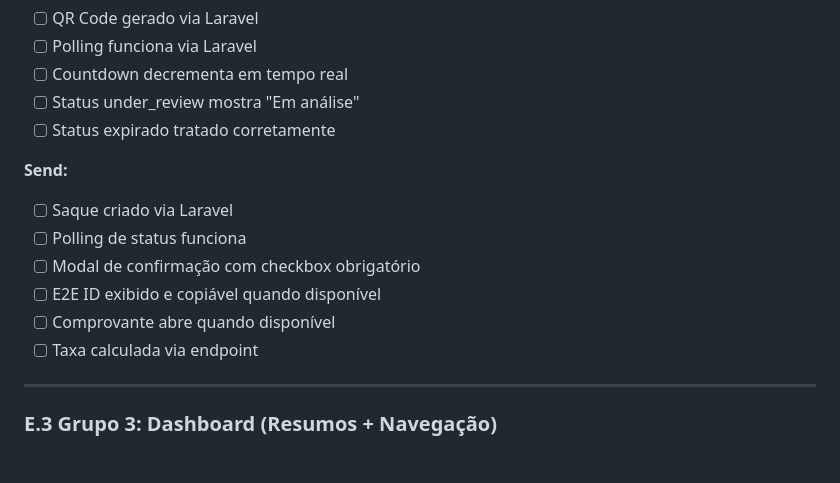
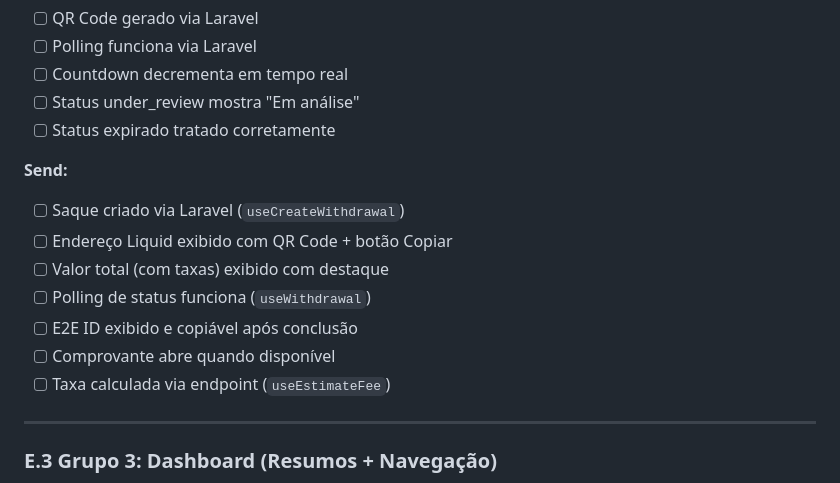
Before and after one commit to pabloh4516/flyerx, a Markdown page: docs/integracao/02-decisoes-integracao.md, the part around one of its changes. Drawn GitHub-style; blank space fills up the shorter version.

```diff
--- a/docs/integracao/02-decisoes-integracao.md
+++ b/docs/integracao/02-decisoes-integracao.md
@@ -898,12 +893,13 @@ Response 200:
 - [ ] Status expirado tratado corretamente
 
 **Send:**
-- [ ] Saque criado via Laravel
-- [ ] Polling de status funciona
-- [ ] Modal de confirmação com checkbox obrigatório
-- [ ] E2E ID exibido e copiável quando disponível
+- [ ] Saque criado via Laravel (`useCreateWithdrawal`)
+- [ ] Endereço Liquid exibido com QR Code + botão Copiar
+- [ ] Valor total (com taxas) exibido com destaque
+- [ ] Polling de status funciona (`useWithdrawal`)
+- [ ] E2E ID exibido e copiável após conclusão
 - [ ] Comprovante abre quando disponível
-- [ ] Taxa calculada via endpoint
+- [ ] Taxa calculada via endpoint (`useEstimateFee`)
 
 ---
 
```
Also changed, not shown: other parts of docs/integracao/02-decisoes-integracao.md (+63 -68 lines).
